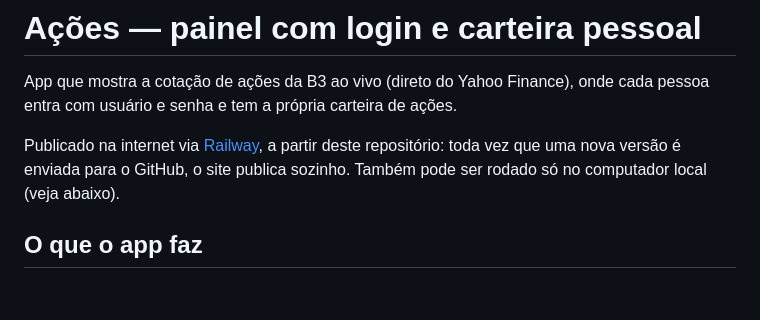
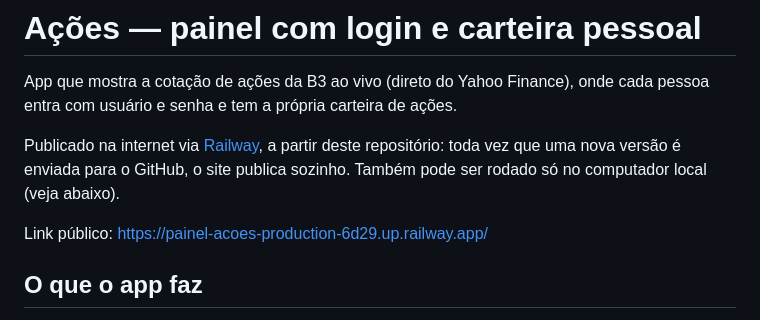
Before and after one commit to jvcomercialpb-del/painel-acoes, a Markdown page: README.md, the part around the change. GitHub-like rendering; blank space fills up the shorter version.

Commit message:
Adiciona link publico no README

```diff
--- a/README.md
+++ b/README.md
@@ -6,6 +6,8 @@ onde cada pessoa entra com usuário e senha e tem a própria carteira de ações
 Publicado na internet via [Railway](https://railway.com), a partir deste
 repositório: toda vez que uma nova versão é enviada para o GitHub, o site
 publica sozinho. Também pode ser rodado só no computador local (veja abaixo).
+
+Link público: https://painel-acoes-production-6d29.up.railway.app/
 
 ## O que o app faz
 
```
